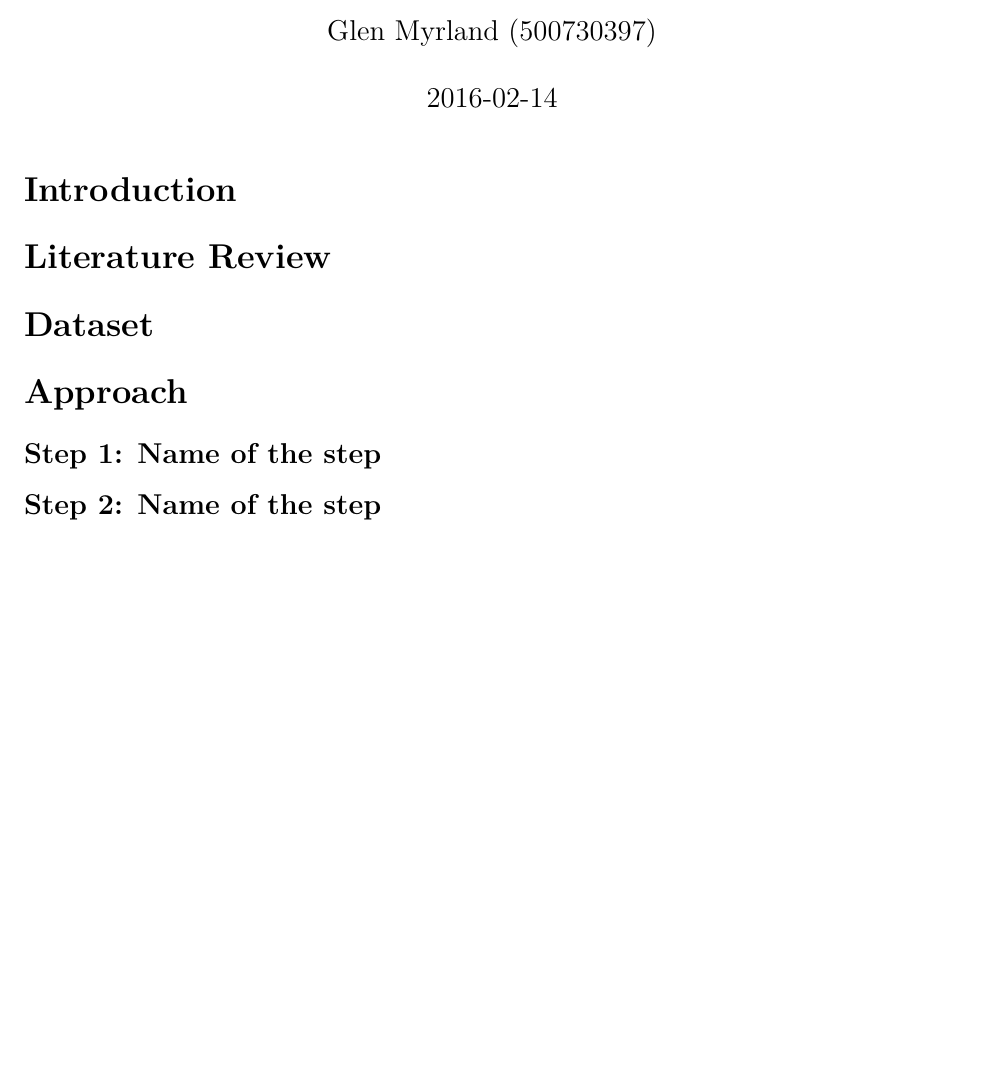
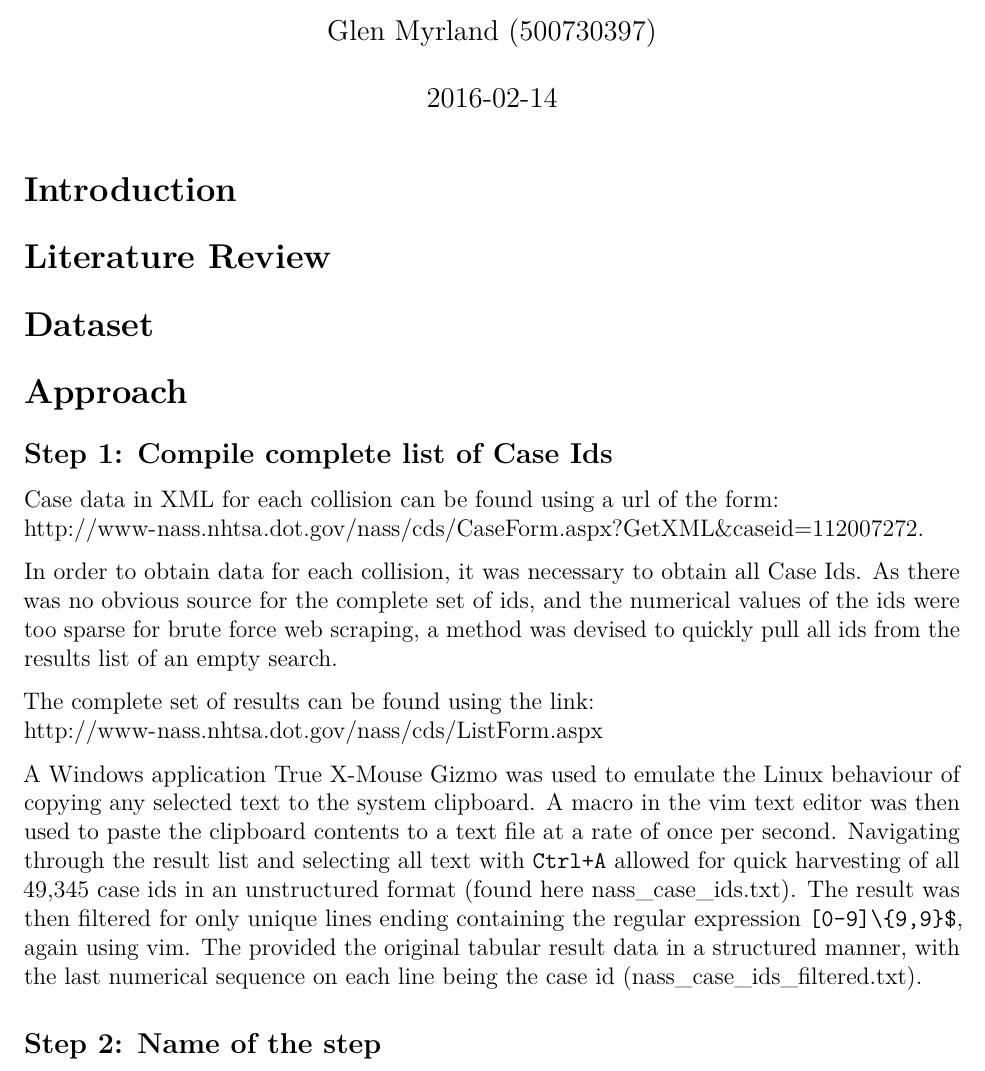
Before and after one commit to gmyrland/capstone_project, an R Markdown document (02_data_review/gmyrland_data_review.Rmd): part of the page, cut so that both start at the same text, the shorter picture padded with empty space. Rendered offline with R 4.5, knitr and Pandoc, then LaTeX, with nearby package versions.

Commit message:
Write step one of data review deliverable

```diff
--- a/02_data_review/gmyrland_data_review.Rmd
+++ b/02_data_review/gmyrland_data_review.Rmd
@@ -47,13 +47,24 @@ fontsize: 12pt
     already done. For example, in the above case you would create subheadings for each of the steps.
 -->
 
-## Step 1: Name of the step
+## Step 1: Compile complete list of Case Ids
 <!--
     Write details of the step 1. If there is any source code that you’d like to share then provide the link of
     the Github.
 -->
 
+Case data in XML for each collision can be found using a url of the form:\newline http://www-nass.nhtsa.dot.gov/nass/cds/CaseForm.aspx?GetXML&caseid=112007272.
+
+In order to obtain data for each collision, it was necessary to obtain all Case Ids.
+As there was no obvious source for the complete set of ids, and the numerical values of the ids were too sparse for brute force web scraping, a method was devised to quickly pull all ids from the results list of an empty search.
+
+The complete set of results can be found using the link:\newline
+http://www-nass.nhtsa.dot.gov/nass/cds/ListForm.aspx
+
+A Windows application [True X-Mouse Gizmo](http://fy.chalmers.se/~appro/nt/TXMouse/) was used to emulate the Linux behaviour of copying any selected text to the system clipboard.
+A macro in the [vim](http://www.vim.org/) text editor was then used to paste the clipboard contents to a text file at a rate of once per second.
+Navigating through the result list and selecting all text with `Ctrl+A` allowed for quick harvesting of all 49,345 case ids in an unstructured format (found here [nass_case_ids.txt](https://github.com/gmyrland/capstone_project/blob/master/data/nass_case_ids.txt)).
+The result was then filtered for only unique lines ending containing the regular expression `[0-9]\{9,9}$`, again using [vim](http://www.vim.org).
+The provided the original tabular result data in a structured manner, with the last numerical sequence on each line being the case id ([nass_case_ids_filtered.txt](https://github.com/gmyrland/capstone_project/blob/master/data/nass_case_ids_filtered.txt)).
+
 ## Step 2: Name of the step
-<!--
-    ...
--->
```
